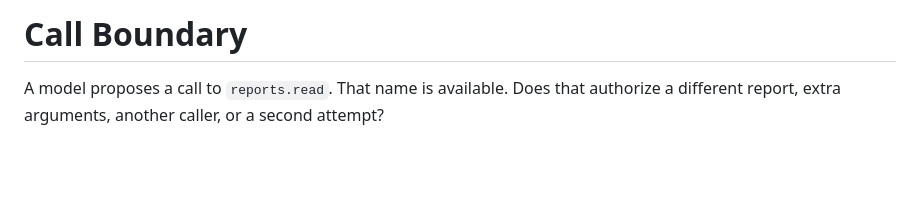
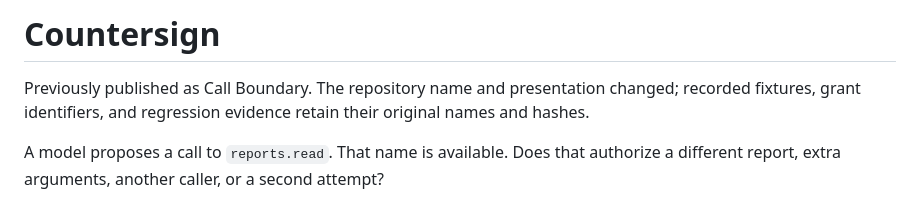
Before and after one commit to SSH-PuR66/countersign, a Markdown page: README.md, the part around the change. Drawn GitHub-style; blank space fills up the shorter version.

Commit message:
Rename presentation to Countersign

```diff
--- a/README.md
+++ b/README.md
@@ -1,4 +1,6 @@
-# Call Boundary
+# Countersign
+
+Previously published as Call Boundary. The repository name and presentation changed; recorded fixtures, grant identifiers, and regression evidence retain their original names and hashes.
 
 A model proposes a call to `reports.read`. That name is available. Does that authorize a different report, extra arguments, another caller, or a second attempt?
 
```
